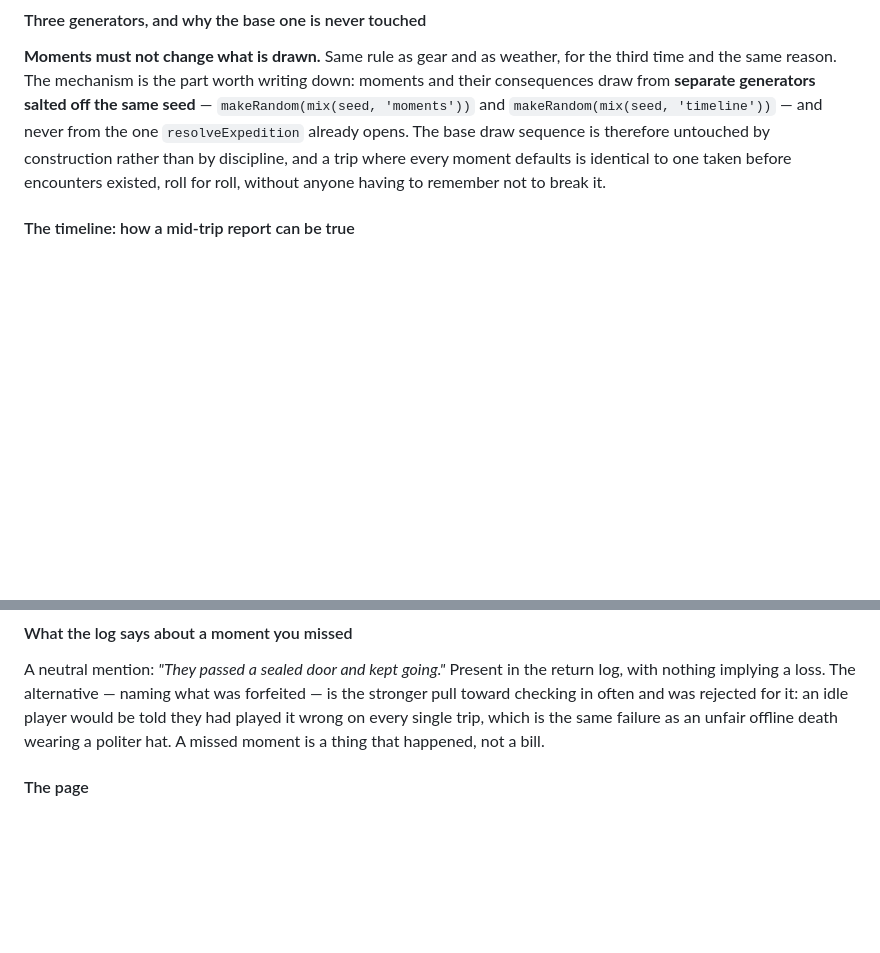
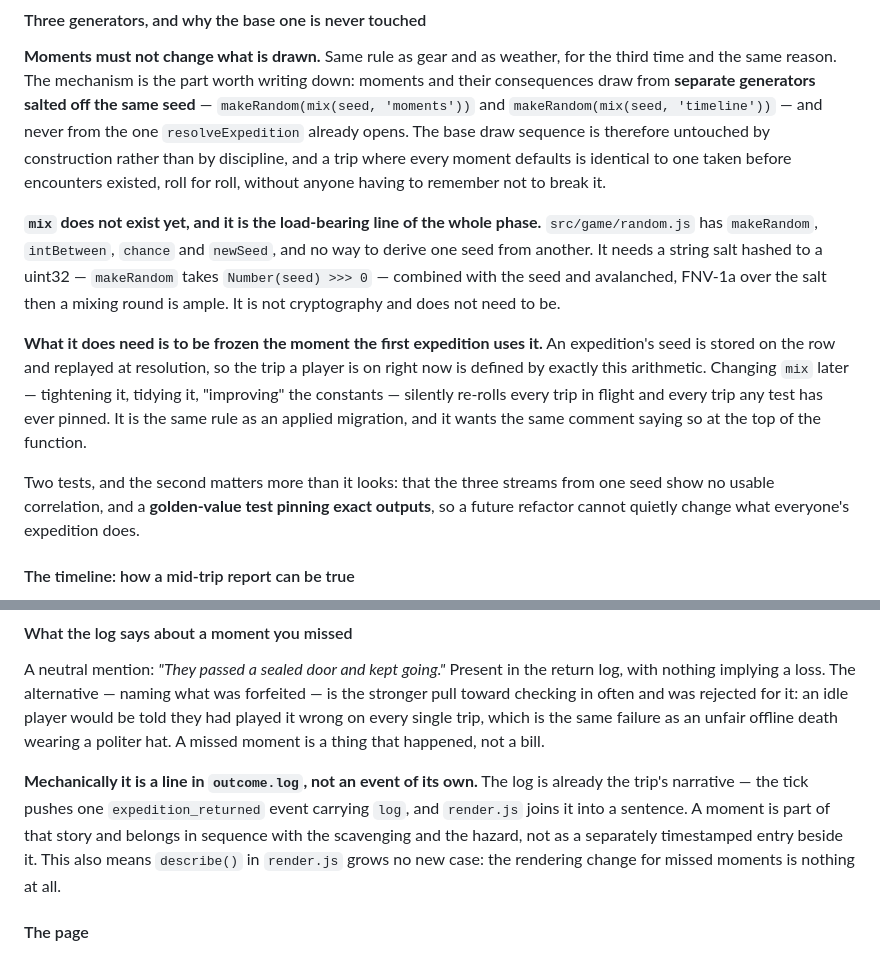
Before and after one commit to Hansert2/wasteland, a Markdown page: docs/PLAN.md, 2 parts joined by grey strips. Drawn GitHub-style; blank space fills up the shorter version.

Commit message:
Settle mix and the missed-moment line, closing Phase 6's design
Neither was a fork; both were decisions nobody had made.

mix(seed, salt) does not exist — random.js has makeRandom, intBetween,
chance and newSeed and no way to derive one seed from another — and the
three-generator guarantee, which is what keeps an unattended trip
identical, rests entirely on it. FNV-1a over the salt plus a mixing round
is ample; it is not cryptography. The part worth writing down is that it
freezes the moment the first expedition uses it: seeds are stored and
replayed, so retuning mix later silently re-rolls every trip in flight
and every trip a test has pinned. Same rule as an applied migration, and
it wants the same comment. A golden-value test is the guard.

A missed moment is a line in outcome.log rather than an event of its own.
The log is already the trip's narrative joined into a sentence, and a
moment belongs in sequence with the scavenging and the hazard rather than
timestamped beside it. The rendering change for missed moments is
therefore nothing at all.

Co-Authored-By: Claude Opus 5 <noreply@anthropic.com>

```diff
--- a/docs/PLAN.md
+++ b/docs/PLAN.md
@@ -611,6 +611,23 @@ untouched by construction rather than by discipline, and a trip where every mome
 defaults is identical to one taken before encounters existed, roll for roll, without
 anyone having to remember not to break it.
 
+**`mix` does not exist yet, and it is the load-bearing line of the whole phase.**
+`src/game/random.js` has `makeRandom`, `intBetween`, `chance` and `newSeed`, and no way
+to derive one seed from another. It needs a string salt hashed to a uint32 — `makeRandom`
+takes `Number(seed) >>> 0` — combined with the seed and avalanched, FNV-1a over the salt
+then a mixing round is ample. It is not cryptography and does not need to be.
+
+**What it does need is to be frozen the moment the first expedition uses it.** An
+expedition's seed is stored on the row and replayed at resolution, so the trip a player
+is on right now is defined by exactly this arithmetic. Changing `mix` later — tightening
+it, tidying it, "improving" the constants — silently re-rolls every trip in flight and
+every trip any test has ever pinned. It is the same rule as an applied migration, and it
+wants the same comment saying so at the top of the function.
+
+Two tests, and the second matters more than it looks: that the three streams from one
+seed show no usable correlation, and a **golden-value test pinning exact outputs**, so a
+future refactor cannot quietly change what everyone's expedition does.
+
 #### The timeline: how a mid-trip report can be true
 
 A moment reports the trip honestly — *"six hours in, carrying 22 scrap, took 14 damage
@@ -948,6 +965,13 @@ told they had played it wrong on every single trip, which is the same failure as
 unfair offline death wearing a politer hat. A missed moment is a thing that happened, not
 a bill.
 
+**Mechanically it is a line in `outcome.log`, not an event of its own.** The log is
+already the trip's narrative — the tick pushes one `expedition_returned` event carrying
+`log`, and `render.js` joins it into a sentence. A moment is part of that story and
+belongs in sequence with the scavenging and the hazard, not as a separately timestamped
+entry beside it. This also means `describe()` in `render.js` grows no new case: the
+rendering change for missed moments is nothing at all.
+
 #### The page
 
 Six commits of this phase said nothing about the interface, which was an omission rather
```
